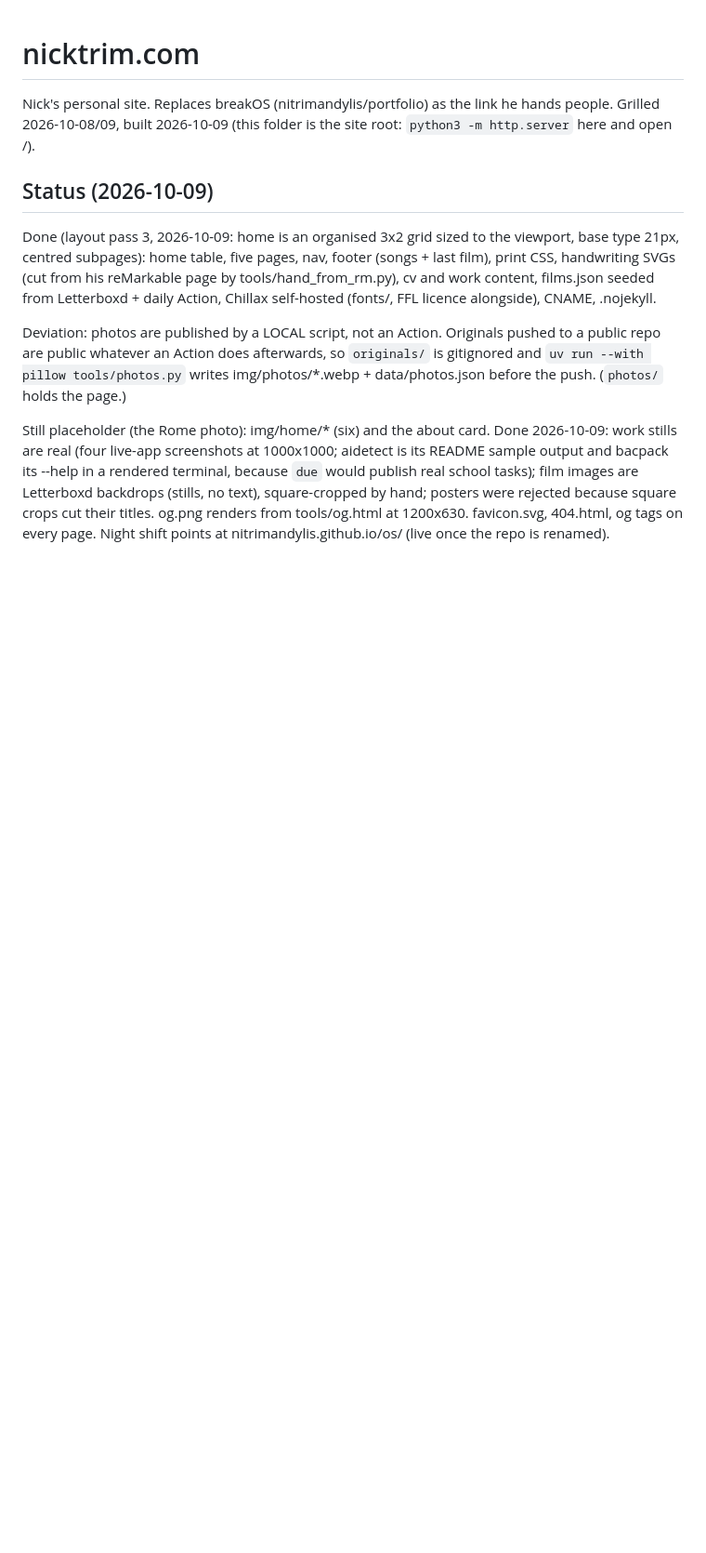
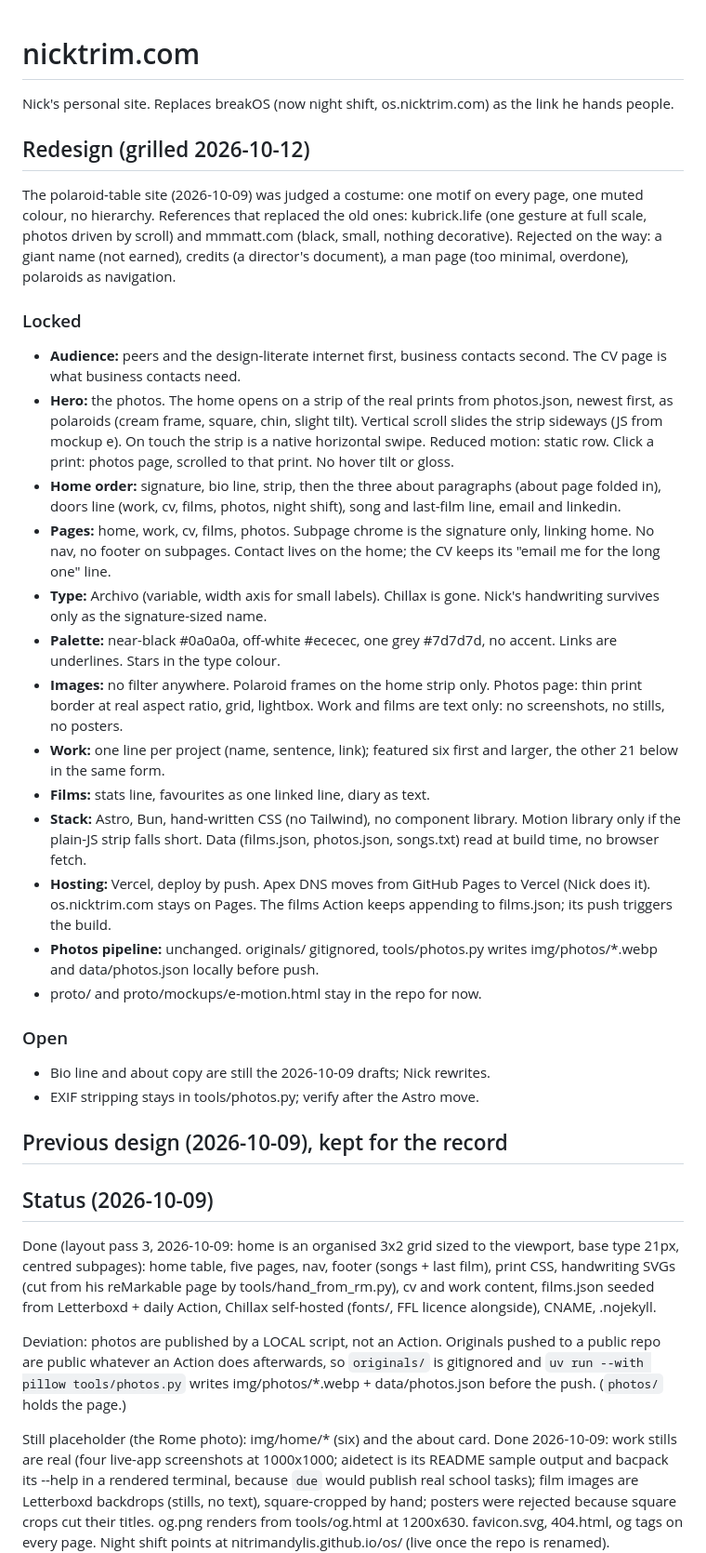
Before and after one commit to nitrimandylis/portfolio, a Markdown page: PRODUCT.md, the part around the change. Shown at 93% size. Drawn GitHub-style; blank space fills up the shorter version.

Commit message:
product: redesign decisions from the 2026-10-12 grill

```diff
--- a/PRODUCT.md
+++ b/PRODUCT.md
@@ -1,8 +1,58 @@
 # nicktrim.com
 
-Nick's personal site. Replaces breakOS (nitrimandylis/portfolio) as the
-link he hands people. Grilled 2026-10-08/09, built 2026-10-09 (this folder is
-the site root: `python3 -m http.server` here and open /).
+Nick's personal site. Replaces breakOS (now night shift, os.nicktrim.com) as
+the link he hands people.
+
+## Redesign (grilled 2026-10-12)
+
+The polaroid-table site (2026-10-09) was judged a costume: one motif on every
+page, one muted colour, no hierarchy. References that replaced the old ones:
+kubrick.life (one gesture at full scale, photos driven by scroll) and
+mmmatt.com (black, small, nothing decorative). Rejected on the way: a giant
+name (not earned), credits (a director's document), a man page (too minimal,
+overdone), polaroids as navigation.
+
+### Locked
+
+- **Audience:** peers and the design-literate internet first, business
+  contacts second. The CV page is what business contacts need.
+- **Hero:** the photos. The home opens on a strip of the real prints from
+  photos.json, newest first, as polaroids (cream frame, square, chin, slight
+  tilt). Vertical scroll slides the strip sideways (JS from mockup e). On
+  touch the strip is a native horizontal swipe. Reduced motion: static row.
+  Click a print: photos page, scrolled to that print. No hover tilt or gloss.
+- **Home order:** signature, bio line, strip, then the three about paragraphs
+  (about page folded in), doors line (work, cv, films, photos, night shift),
+  song and last-film line, email and linkedin.
+- **Pages:** home, work, cv, films, photos. Subpage chrome is the signature
+  only, linking home. No nav, no footer on subpages. Contact lives on the
+  home; the CV keeps its "email me for the long one" line.
+- **Type:** Archivo (variable, width axis for small labels). Chillax is gone.
+  Nick's handwriting survives only as the signature-sized name.
+- **Palette:** near-black #0a0a0a, off-white #ececec, one grey #7d7d7d, no
+  accent. Links are underlines. Stars in the type colour.
+- **Images:** no filter anywhere. Polaroid frames on the home strip only.
+  Photos page: thin print border at real aspect ratio, grid, lightbox.
+  Work and films are text only: no screenshots, no stills, no posters.
+- **Work:** one line per project (name, sentence, link); featured six first
+  and larger, the other 21 below in the same form.
+- **Films:** stats line, favourites as one linked line, diary as text.
+- **Stack:** Astro, Bun, hand-written CSS (no Tailwind), no component
+  library. Motion library only if the plain-JS strip falls short. Data
+  (films.json, photos.json, songs.txt) read at build time, no browser fetch.
+- **Hosting:** Vercel, deploy by push. Apex DNS moves from GitHub Pages to
+  Vercel (Nick does it). os.nicktrim.com stays on Pages. The films Action
+  keeps appending to films.json; its push triggers the build.
+- **Photos pipeline:** unchanged. originals/ gitignored, tools/photos.py
+  writes img/photos/*.webp and data/photos.json locally before push.
+- proto/ and proto/mockups/e-motion.html stay in the repo for now.
+
+### Open
+
+- Bio line and about copy are still the 2026-10-09 drafts; Nick rewrites.
+- EXIF stripping stays in tools/photos.py; verify after the Astro move.
+
+## Previous design (2026-10-09), kept for the record
 
 ## Status (2026-10-09)
 
```
